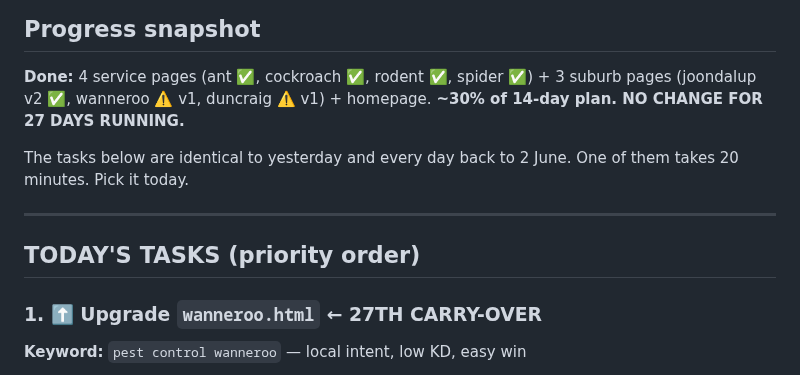
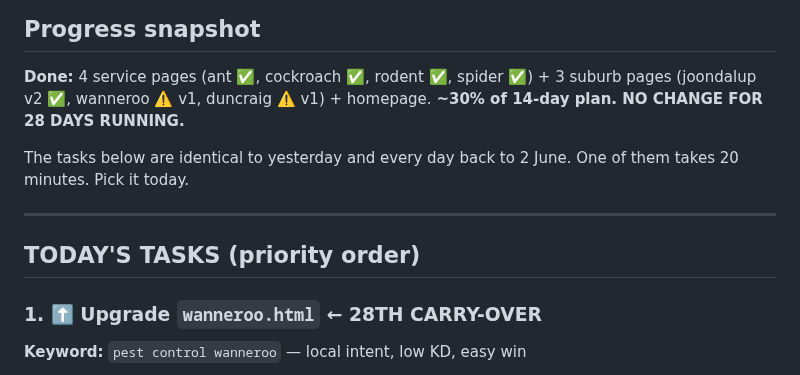
Before and after one commit to boondog7/djpest-website, a Markdown page: seo/NEXT-BUILD.md, the part around one of its changes. Drawn GitHub-style.

Commit message:
Daily build task: 2026-06-29

```diff
--- a/seo/NEXT-BUILD.md
+++ b/seo/NEXT-BUILD.md
@@ -2,7 +2,7 @@
 
 ## Progress snapshot
 **Done:** 4 service pages (ant ✅, cockroach ✅, rodent ✅, spider ✅) + 3 suburb pages (joondalup v2 ✅, wanneroo ⚠️ v1, duncraig ⚠️ v1) + homepage.
-**~30% of 14-day plan. NO CHANGE FOR 27 DAYS RUNNING.**
+**~30% of 14-day plan. NO CHANGE FOR 28 DAYS RUNNING.**
 
 The tasks below are identical to yesterday and every day back to 2 June. One of them takes 20 minutes. Pick it today.
 
@@ -10,7 +10,7 @@ The tasks below are identical to yesterday and every day back to 2 June. One of
 
 ## TODAY'S TASKS (priority order)
 
-### 1. ⬆️ Upgrade `wanneroo.html` ← 27TH CARRY-OVER
+### 1. ⬆️ Upgrade `wanneroo.html` ← 28TH CARRY-OVER
 
 **Keyword:** `pest control wanneroo` — local intent, low KD, easy win
 
```
Also changed, not shown: other parts of seo/NEXT-BUILD.md (+1 -1 lines).
